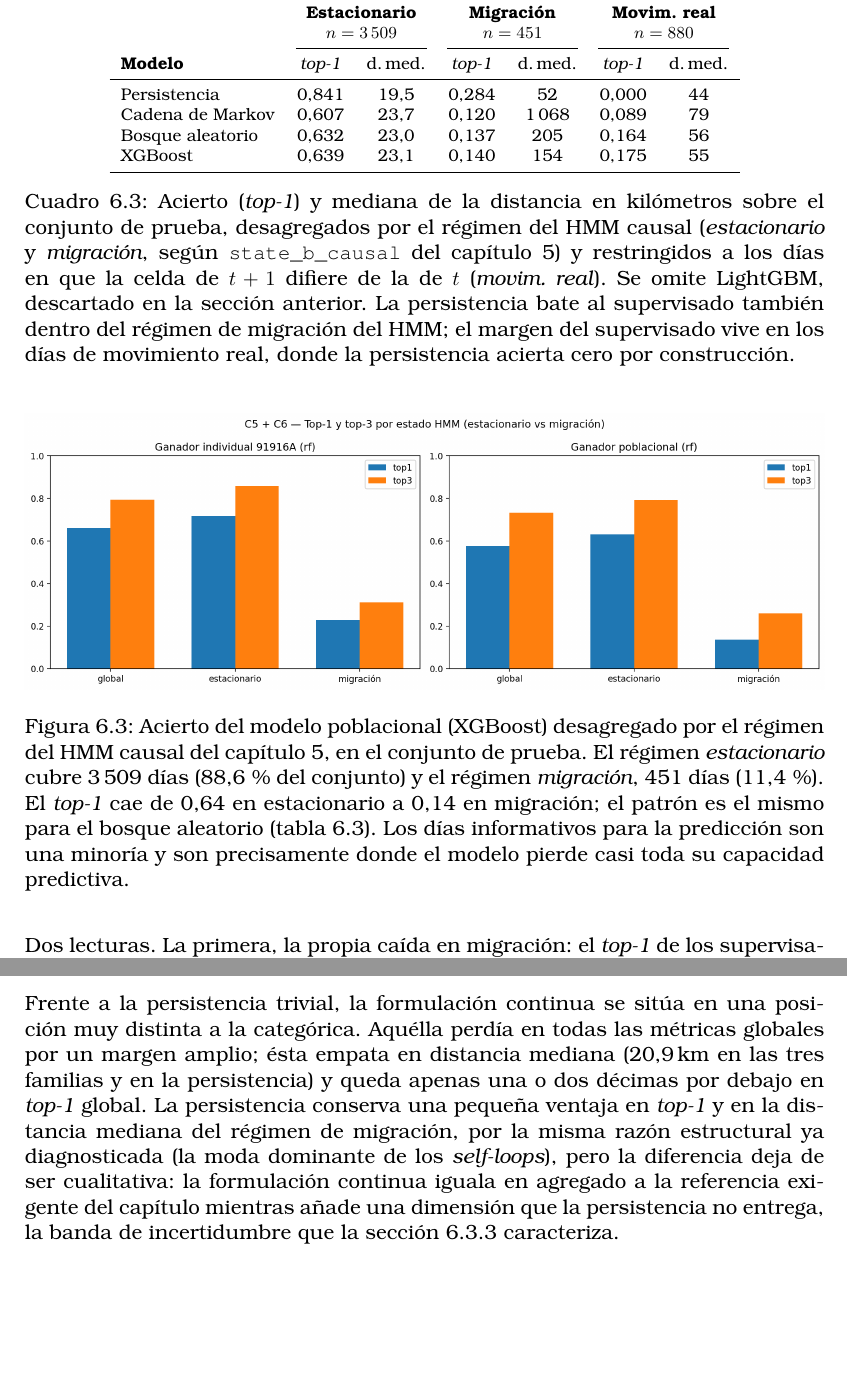
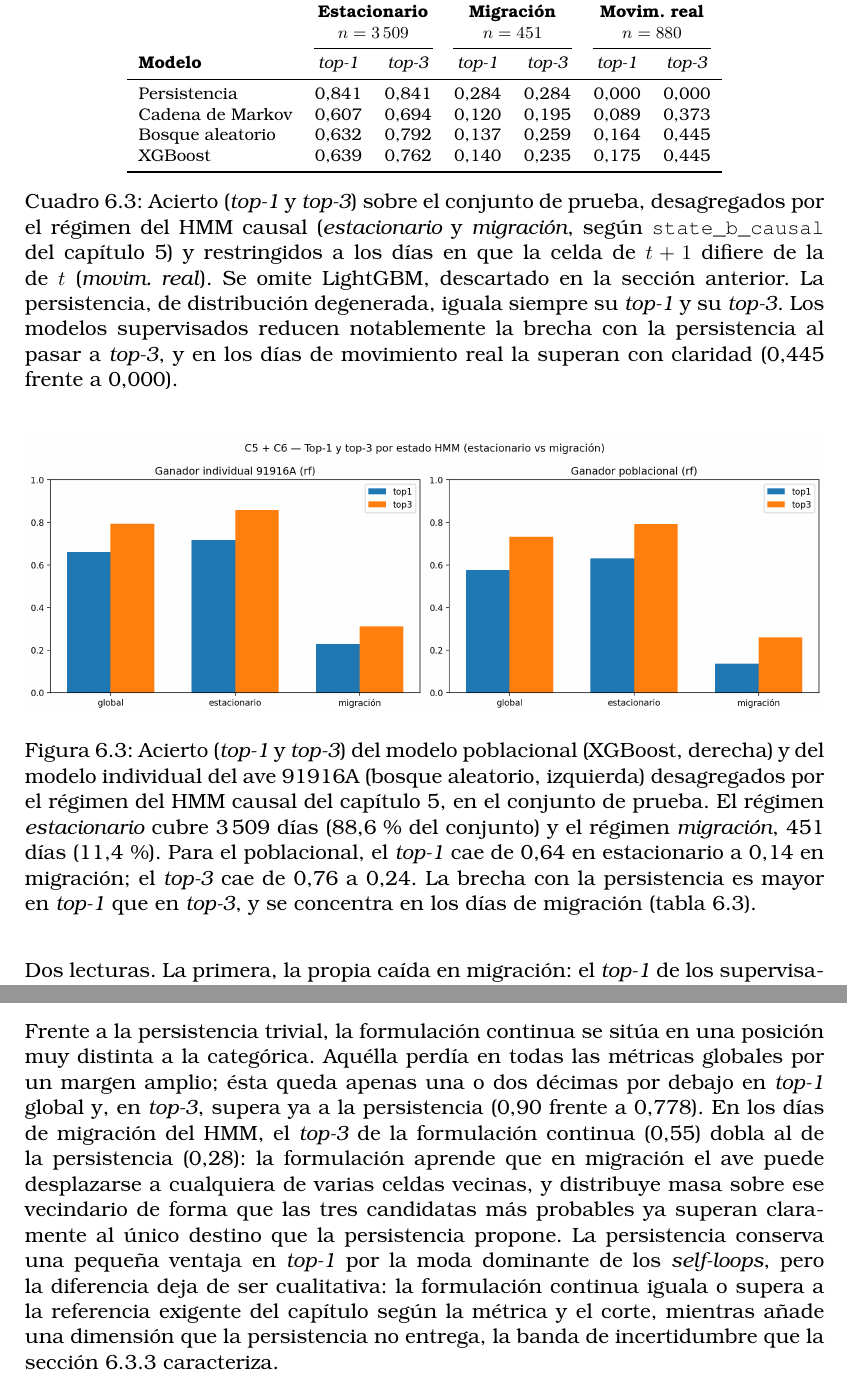
Before and after one commit to JuanLlorensULL/tfg-aves, a LaTeX thesis (reports/memoria/latex/tfg_etsiinf_JuanLlorens.tex, which reads reports/memoria/latex/secciones/desarrollo_o4.tex): two parts of pages 56 and 63 of 79, joined at a grey line, cut so that both start at the same text, the shorter picture padded with empty space. Compiled offline with pdfLaTeX.

Commit message:
Memoria cap. 6: reemplaza dist por top-3 en tablas de §6.2 y §6.3
Las tablas de error por régimen (§6.2) y de comparativa de formulaciones
(§6.3) pasan de mostrar (top-1, dist_mediana) a (top-1, top-3) por cada
corte. Se actualiza la prosa para centrar el análisis en top-3: en §6.2
se explicita que la brecha vs persistencia se reduce de 20 a 5 puntos;
en §6.3 se destaca que la formulación continua supera a la persistencia
en top-3 (0,90 vs 0,778) y dobla su nivel en migración (0,55 vs 0,28).

```diff
--- a/reports/memoria/latex/secciones/desarrollo_o4.tex
+++ b/reports/memoria/latex/secciones/desarrollo_o4.tex
@@ -356,37 +358,39 @@ lectura.
      & \multicolumn{2}{c}{\textbf{Estacionario}} & \multicolumn{2}{c}{\textbf{Migración}} & \multicolumn{2}{c}{\textbf{Movim.~real}}\\
      & \multicolumn{2}{c}{$n=3\,509$} & \multicolumn{2}{c}{$n=451$} & \multicolumn{2}{c}{$n=880$}\\
     \cmidrule(lr){2-3}\cmidrule(lr){4-5}\cmidrule(lr){6-7}
-    \textbf{Modelo} & \textit{top-1} & d.\,med. & \textit{top-1} & d.\,med. & \textit{top-1} & d.\,med.\\
+    \textbf{Modelo} & \textit{top-1} & \textit{top-3} & \textit{top-1} & \textit{top-3} & \textit{top-1} & \textit{top-3}\\
     \midrule
-    Persistencia       & 0,841 & 19,5 & 0,284 &  52 & 0,000 & 44 \\
-    Cadena de Markov   & 0,607 & 23,7 & 0,120 & 1\,068 & 0,089 & 79 \\
-    Bosque aleatorio   & 0,632 & 23,0 & 0,137 & 205 & 0,164 & 56 \\
-    XGBoost            & 0,639 & 23,1 & 0,140 & 154 & 0,175 & 55 \\
+    Persistencia       & 0,841 & 0,841 & 0,284 & 0,284 & 0,000 & 0,000 \\
+    Cadena de Markov   & 0,607 & 0,694 & 0,120 & 0,195 & 0,089 & 0,373 \\
+    Bosque aleatorio   & 0,632 & 0,792 & 0,137 & 0,259 & 0,164 & 0,445 \\
+    XGBoost            & 0,639 & 0,762 & 0,140 & 0,235 & 0,175 & 0,445 \\
     \bottomrule
   \end{tabular}
-  \caption[Acierto y distancia desagregados por régimen del HMM y por movimiento
-  real]{Acierto (\textit{top-1}) y mediana de la distancia en kilómetros sobre el
+  \caption[Acierto \textit{top-1} y \textit{top-3} desagregados por régimen del HMM y por movimiento
+  real]{Acierto (\textit{top-1} y \textit{top-3}) sobre el
   conjunto de prueba, desagregados por el régimen del HMM causal (\emph{estacionario}
   y \emph{migración}, según \texttt{state\_b\_causal} del capítulo \ref{ch:o3}) y
   restringidos a los días en que la celda de $t+1$ difiere de la de $t$
-  (\emph{movim.~real}). Se omite LightGBM, descartado en la sección anterior. La
-  persistencia bate al supervisado también dentro del régimen de migración del HMM;
-  el margen del supervisado vive en los días de movimiento real, donde la
-  persistencia acierta cero por construcción.}
+  (\emph{movim.~real}). Se omite LightGBM, descartado en la sección anterior.
+  La persistencia, de distribución degenerada, iguala siempre su \textit{top-1} y
+  su \textit{top-3}. Los modelos supervisados reducen notablemente la brecha con
+  la persistencia al pasar a \textit{top-3}, y en los días de movimiento real
+  la superan con claridad (0,445 frente a 0,000).}
   \label{tab:o4-cat-estado}
 \end{table}
 
 \begin{figure}[H]
   \centering
   \includegraphics[width=\linewidth]{o4_fig07_error-by-state-poblacional.png}
-  \caption[Error desagregado por régimen del HMM]{Acierto del modelo poblacional
-  (XGBoost) desagregado por el régimen del HMM causal del capítulo \ref{ch:o3}, en
-  el conjunto de prueba. El régimen \emph{estacionario} cubre 3\,509 días
-  (88,6\,\% del conjunto) y el régimen \emph{migración}, 451 días (11,4\,\%). El
-  \textit{top-1} cae de 0,64 en estacionario a 0,14 en migración; el patrón es el
-  mismo para el bosque aleatorio (tabla \ref{tab:o4-cat-estado}). Los días informativos
-  para la predicción son una minoría y son precisamente donde el modelo pierde casi
-  toda su capacidad predictiva.}
+  \caption[\textit{Top-1} y \textit{top-3} desagregados por régimen del HMM]{Acierto
+  (\textit{top-1} y \textit{top-3}) del modelo poblacional (XGBoost, derecha) y del
+  modelo individual del ave 91916A (bosque aleatorio, izquierda) desagregados por el
+  régimen del HMM causal del capítulo \ref{ch:o3}, en el conjunto de prueba. El
+  régimen \emph{estacionario} cubre 3\,509 días (88,6\,\% del conjunto) y el régimen
+  \emph{migración}, 451 días (11,4\,\%). Para el poblacional, el \textit{top-1} cae de
+  0,64 en estacionario a 0,14 en migración; el \textit{top-3} cae de 0,76 a 0,24.
+  La brecha con la persistencia es mayor en \textit{top-1} que en \textit{top-3}, y
+  se concentra en los días de migración (tabla \ref{tab:o4-cat-estado}).}
   \label{fig:o4-cat-estado}
 \end{figure}
 
@@ -584,4 +590,3 @@ real para las tres familias de cuantiles.
     \bottomrule
   \end{tabular}
   \caption[Comparativa entre las dos formulaciones del capítulo y los baselines]{Acierto
-  (\textit{top-1 mapeado} al \textit{grid} 0,5\textdegree) y mediana de la distancia
@@ -658,15 +664,18 @@ probabilística, no desde la precisión.
 
 Frente a la persistencia trivial, la formulación continua se sitúa en una posición
 muy distinta a la categórica. Aquélla perdía en todas las métricas globales por un
-margen amplio; ésta empata en distancia mediana (20,9\,km en las tres familias y en
-la persistencia) y queda apenas una o dos décimas por debajo en \textit{top-1}
-global. La persistencia conserva una pequeña ventaja en \textit{top-1} y en la
-distancia mediana del régimen de migración, por la misma razón estructural ya
-diagnosticada (la moda dominante de los \textit{self-loops}), pero la diferencia
-deja de ser cualitativa: la formulación continua iguala en agregado a la
-referencia exigente del capítulo mientras añade una dimensión que la persistencia
-no entrega, la banda de incertidumbre que la sección \ref{sec:o4-q-incertidumbre}
-caracteriza.
+margen amplio; ésta queda apenas una o dos décimas por debajo en \textit{top-1}
+global y, en \textit{top-3}, supera ya a la persistencia (0,90 frente a 0,778).
+En los días de migración del HMM, el \textit{top-3} de la formulación continua
+(0,55) dobla al de la persistencia (0,28): la formulación aprende que en migración
+el ave puede desplazarse a cualquiera de varias celdas vecinas, y distribuye masa
+sobre ese vecindario de forma que las tres candidatas más probables ya superan
+claramente al único destino que la persistencia propone. La persistencia conserva
+una pequeña ventaja en \textit{top-1} por la moda dominante de los \textit{self-loops},
+pero la diferencia deja de ser cualitativa: la formulación continua iguala o supera
+a la referencia exigente del capítulo según la métrica y el corte, mientras añade
+una dimensión que la persistencia no entrega, la banda de incertidumbre que la
+sección \ref{sec:o4-q-incertidumbre} caracteriza.
 
 \subsection{Banda de incertidumbre y monotonía de los cuantiles}
 \label{sec:o4-q-incertidumbre}
```
Also changed, not shown: reports/memoria/latex/secciones/desarrollo_o4.tex (90 more changed lines).
